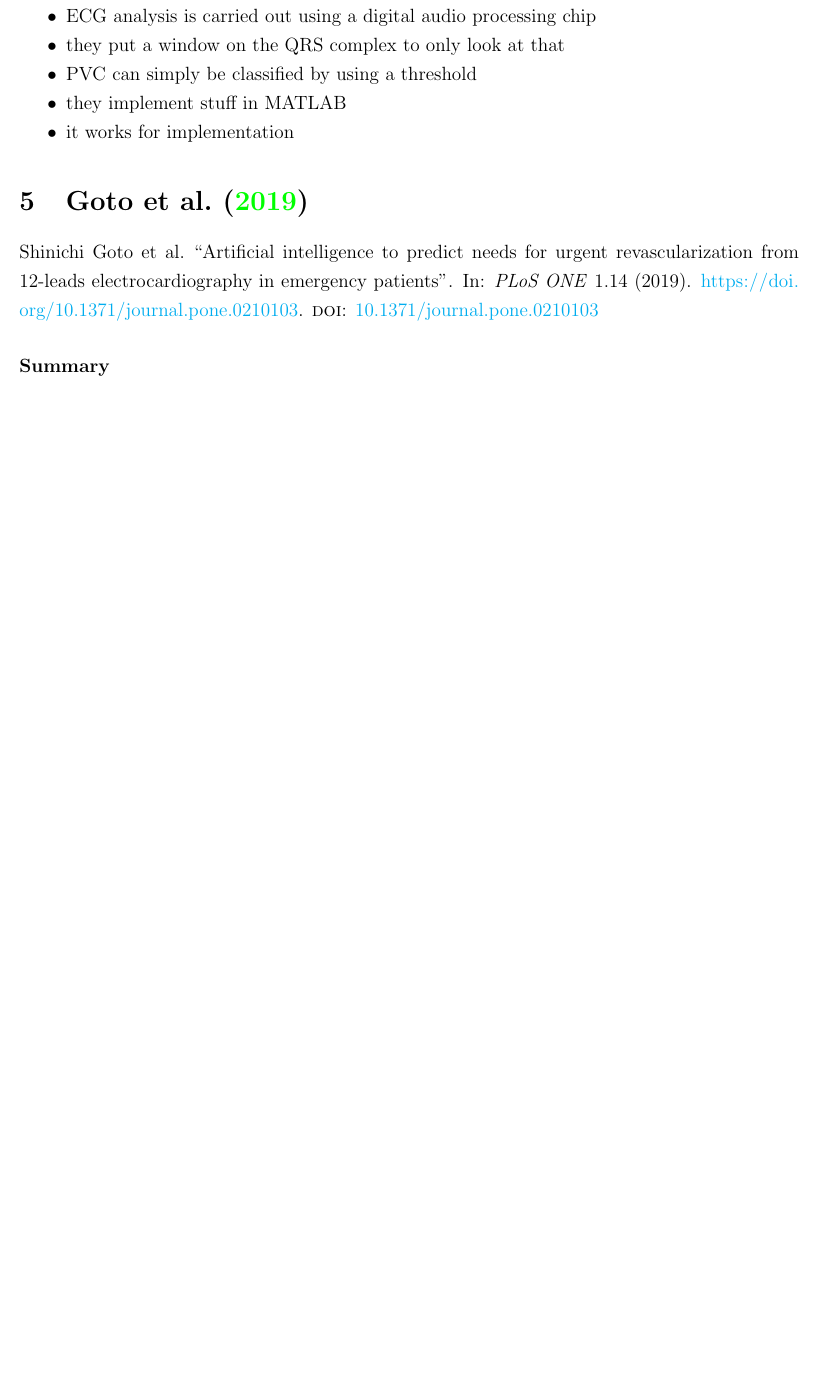
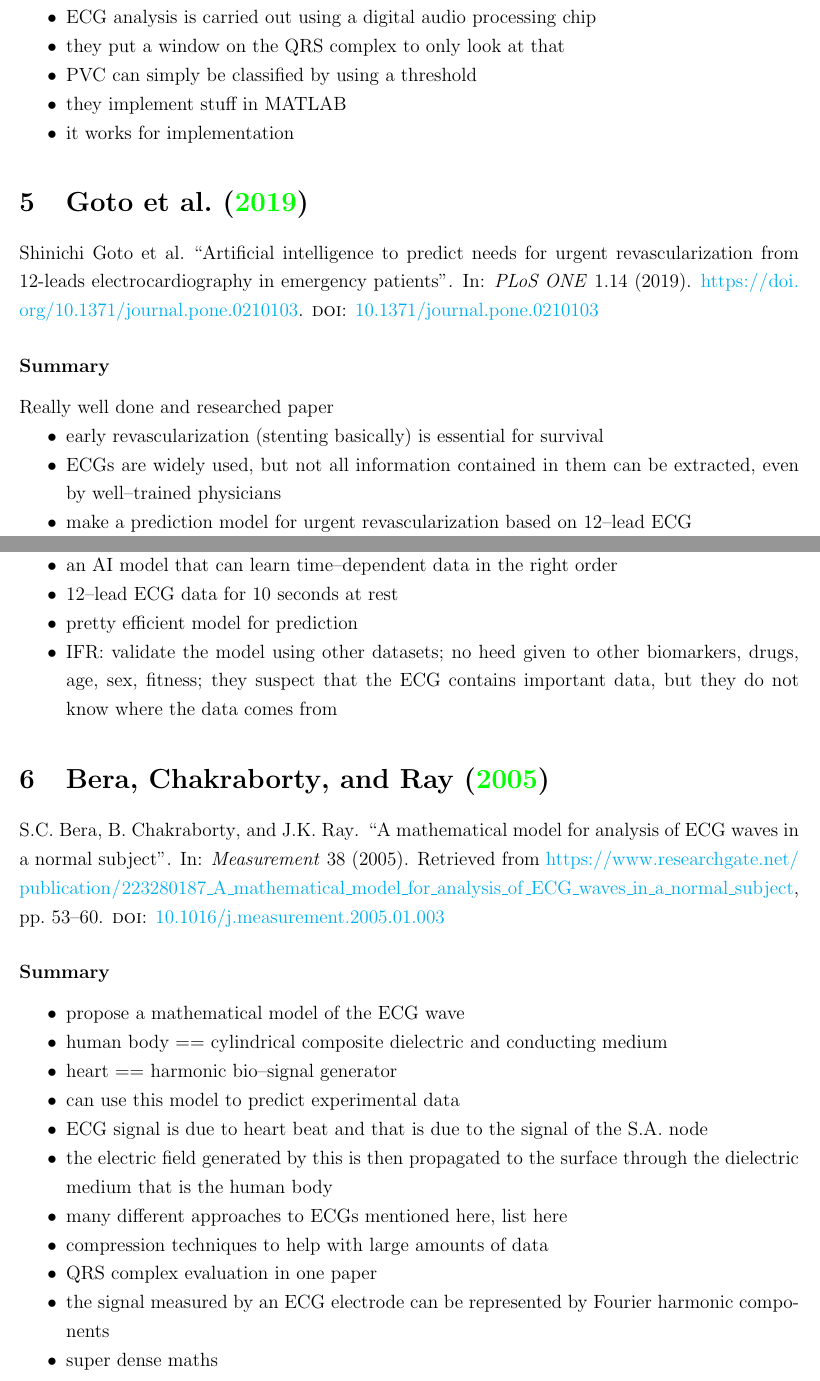
Before and after one commit to moritz-konarski/thesis, a LaTeX document (literature/src/00_main.tex, which reads literature/src/ai_prediction.tex, literature/src/ecg_wave_model.tex): part of page 4 of 5 before the commit and two parts of pages 4 and 5 of 6 after it, the two joined at a grey line, cut so that both start at the same text, the shorter picture padded with empty space. Compiled offline with pdfLaTeX.

Commit message:
continue reading papers

```diff
--- a/literature/src/ai_prediction.tex
+++ b/literature/src/ai_prediction.tex
@@ -8,8 +8,23 @@
 
 \subsubsection*{Summary}
 
+Really well done and researched paper
+
 \begin{itemize}
-    \item
+    \item early revascularization (stenting basically) is essential for survival
+    \item ECGs are widely used, but not all information contained in them can
+        be extracted, even by well--trained physicians
+    \item make a prediction model for urgent revascularization based on
+        12--lead ECG
+    \item they collected 6 years of data for their study
+    \item about 1\% to 6\% of patients with ACS have "normal ECG"
+    \item random splitting of the dataset
+    \item an AI model that can learn time--dependent data in the right order
+    \item 12--lead ECG data for 10 seconds at rest
+    \item pretty efficient model for prediction
+    \item IFR: validate the model using other datasets; no heed given to other
+        biomarkers, drugs, age, sex, fitness; they suspect that the ECG
+        contains important data, but they do not know where the data comes from
 \end{itemize}
 
 \end{document}
--- /dev/null
+++ b/literature/src/ecg_wave_model.tex
@@ -0,0 +1,28 @@
+\documentclass[../00_main.tex]{subfiles}
+
+\begin{document}
+
+\section{\textcite{f}}
+
+\fullcite{f}
+
+\subsubsection*{Summary}
+
+\begin{itemize}
+    \item propose a mathematical model of the ECG wave
+    \item human body == cylindrical composite dielectric and conducting medium
+    \item heart == harmonic bio--signal generator
+    \item can use this model to predict experimental data
+    \item ECG signal is due to heart beat and that is due to the signal of the
+        S.A. node
+    \item the electric field generated by this is then propagated to the
+        surface through the dielectric medium that is the human body
+    \item many different approaches to ECGs mentioned here, list here
+    \item compression techniques to help with large amounts of data
+    \item QRS complex evaluation in one paper
+    \item the signal measured by an ECG electrode can be represented by Fourier
+        harmonic components
+    \item super dense maths
+\end{itemize}
+
+\end{document}
```
Also changed, not shown: literature/src/00_main.tex (+2 -0 lines), literature/src/fft_ga_abnormality_detection.tex (+2 -0 lines), literature/lit_review.pdf.
